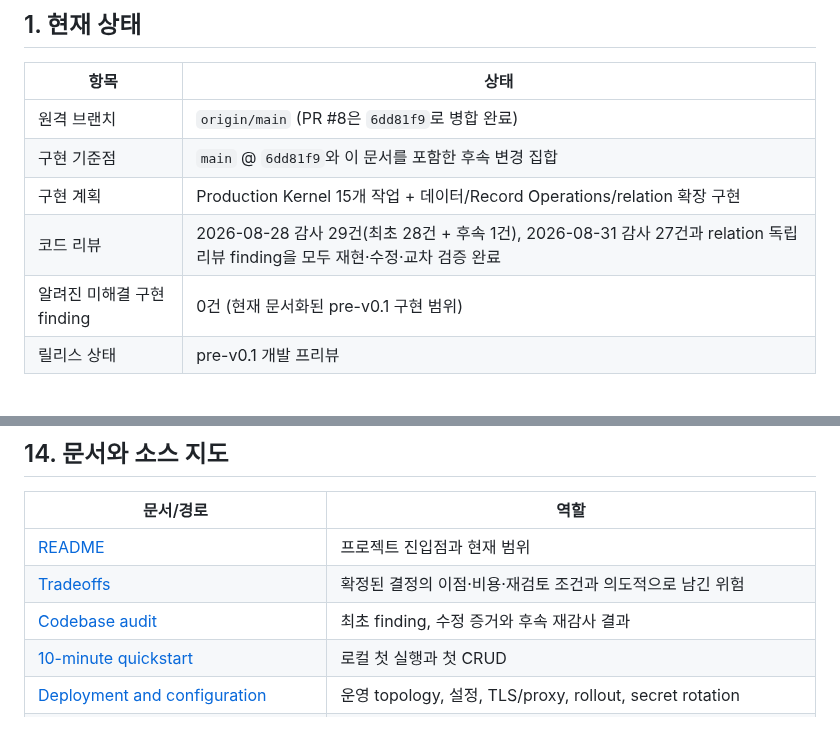
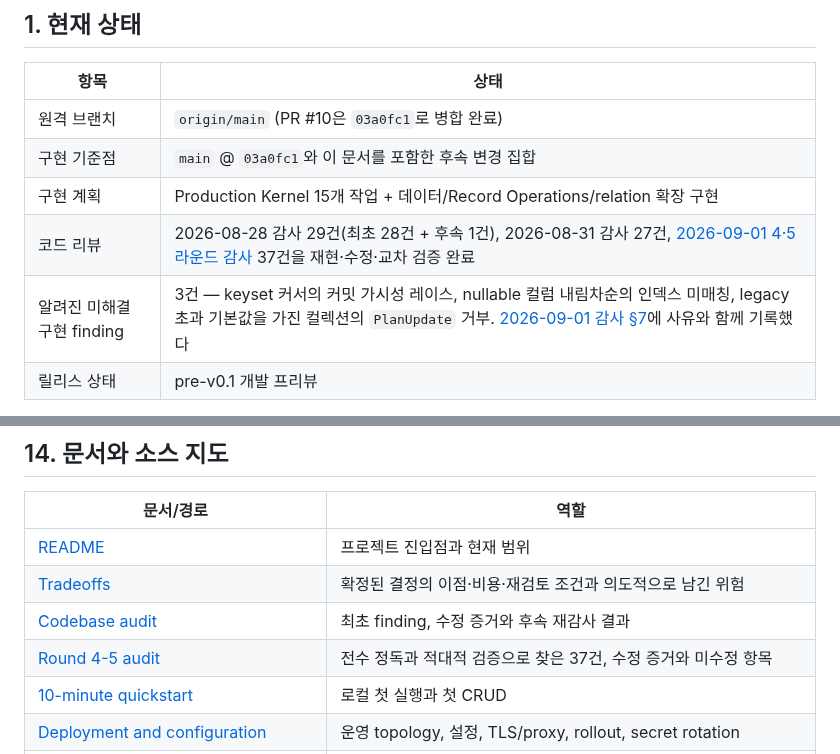
Before and after one commit to yakisoba0728/PgBase, a Markdown page: docs/production-kernel-handoff.md, 2 parts joined by grey strips. GitHub-like rendering; blank space fills up the shorter version.

```diff
--- a/docs/production-kernel-handoff.md
+++ b/docs/production-kernel-handoff.md
@@ -6,11 +6,11 @@
 
 | 항목 | 상태 |
 | --- | --- |
-| 원격 브랜치 | `origin/main` (PR #8은 `6dd81f9`로 병합 완료) |
-| 구현 기준점 | `main` @ `6dd81f9`와 이 문서를 포함한 후속 변경 집합 |
+| 원격 브랜치 | `origin/main` (PR #10은 `03a0fc1`로 병합 완료) |
+| 구현 기준점 | `main` @ `03a0fc1`와 이 문서를 포함한 후속 변경 집합 |
 | 구현 계획 | Production Kernel 15개 작업 + 데이터/Record Operations/relation 확장 구현 |
-| 코드 리뷰 | 2026-08-28 감사 29건(최초 28건 + 후속 1건), 2026-08-31 감사 27건과 relation 독립 리뷰 finding을 모두 재현·수정·교차 검증 완료 |
-| 알려진 미해결 구현 finding | 0건 (현재 문서화된 pre-v0.1 구현 범위) |
+| 코드 리뷰 | 2026-08-28 감사 29건(최초 28건 + 후속 1건), 2026-08-31 감사 27건, [2026-09-01 4·5라운드 감사](codebase-audit-2026-09-01.md) 37건을 재현·수정·교차 검증 완료 |
+| 알려진 미해결 구현 finding | 3건 — keyset 커서의 커밋 가시성 레이스, nullable 컬럼 내림차순의 인덱스 미매칭, legacy 초과 기본값을 가진 컬렉션의 `PlanUpdate` 거부. [2026-09-01 감사 §7](codebase-audit-2026-09-01.md#7-수정-종결과-최종-검증)에 사유와 함께 기록했다 |
 | 릴리스 상태 | pre-v0.1 개발 프리뷰 |
 
 현재 결과물은 PostgreSQL 기반 관리자용 컬렉션/레코드 백엔드의 배포 후보이며 single/multiple relation과 bounded traversal을 포함한다. 공개 사용자 인증·접근 규칙·파일·realtime까지 제공하는 PocketBase 기능 대체 완성본은 아니고, 실제 트래픽의 용량·복구·장애 증거가 쌓이기 전에는 대규모 운영 준비가 끝났다고 보지 않는다.
@@ -347,6 +347,7 @@ E2E는 임시 Compose 프로젝트, 포트와 비밀을 자체 생성하고 종
 | [README](../README.md) | 프로젝트 진입점과 현재 범위 |
 | [Tradeoffs](production-kernel-tradeoffs.md) | 확정된 결정의 이점·비용·재검토 조건과 의도적으로 남긴 위험 |
 | [Codebase audit](codebase-audit-2026-08-28.md) | 최초 finding, 수정 증거와 후속 재감사 결과 |
+| [Round 4-5 audit](codebase-audit-2026-09-01.md) | 전수 정독과 적대적 검증으로 찾은 37건, 수정 증거와 미수정 항목 |
 | [10-minute quickstart](quickstart.md) | 로컬 첫 실행과 첫 CRUD |
 | [Deployment and configuration](deployment.md) | 운영 topology, 설정, TLS/proxy, rollout, secret rotation |
 | [Backup and restore](backup-restore.md) | 세 schema와 relation artifact의 일관된 backup/PITR/restore drill |
```
Also changed, not shown: README.md (+1 -0 lines), docs/codebase-audit-2026-09-01.md (added, +230 -0 lines).
